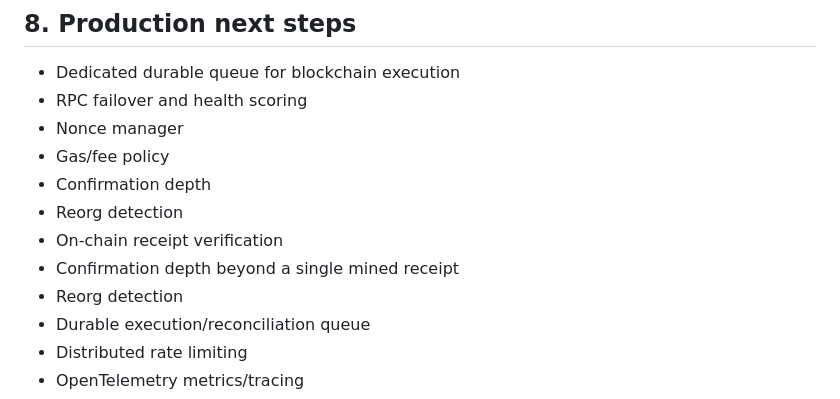
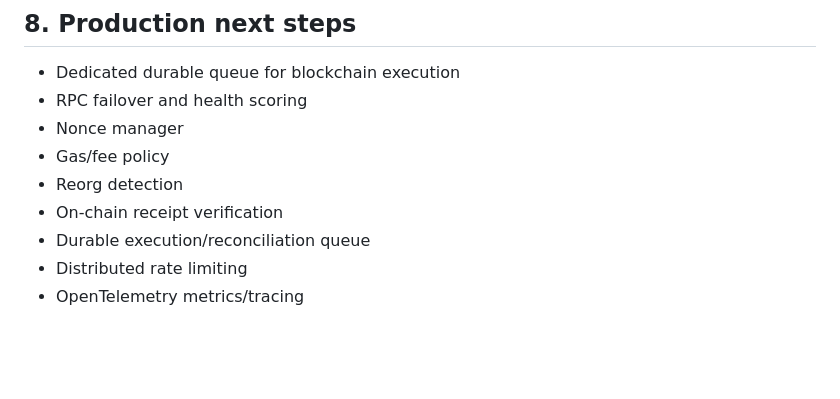
Before and after one commit to Aayush09900/Blockchain-transcation-service-lab, a Markdown page: docs/ARCHITECTURE.md, the part around the change. Rendered like a GitHub page; blank space fills up the shorter version.

Commit message:
Refresh production blockchain gap list

```diff
--- a/docs/ARCHITECTURE.md
+++ b/docs/ARCHITECTURE.md
@@ -167,11 +167,8 @@ The API stores the broadcast transaction hash as `SUBMITTED` without waiting for
 - RPC failover and health scoring
 - Nonce manager
 - Gas/fee policy
-- Confirmation depth
 - Reorg detection
 - On-chain receipt verification
-- Confirmation depth beyond a single mined receipt
-- Reorg detection
 - Durable execution/reconciliation queue
 - Distributed rate limiting
 - OpenTelemetry metrics/tracing
```
